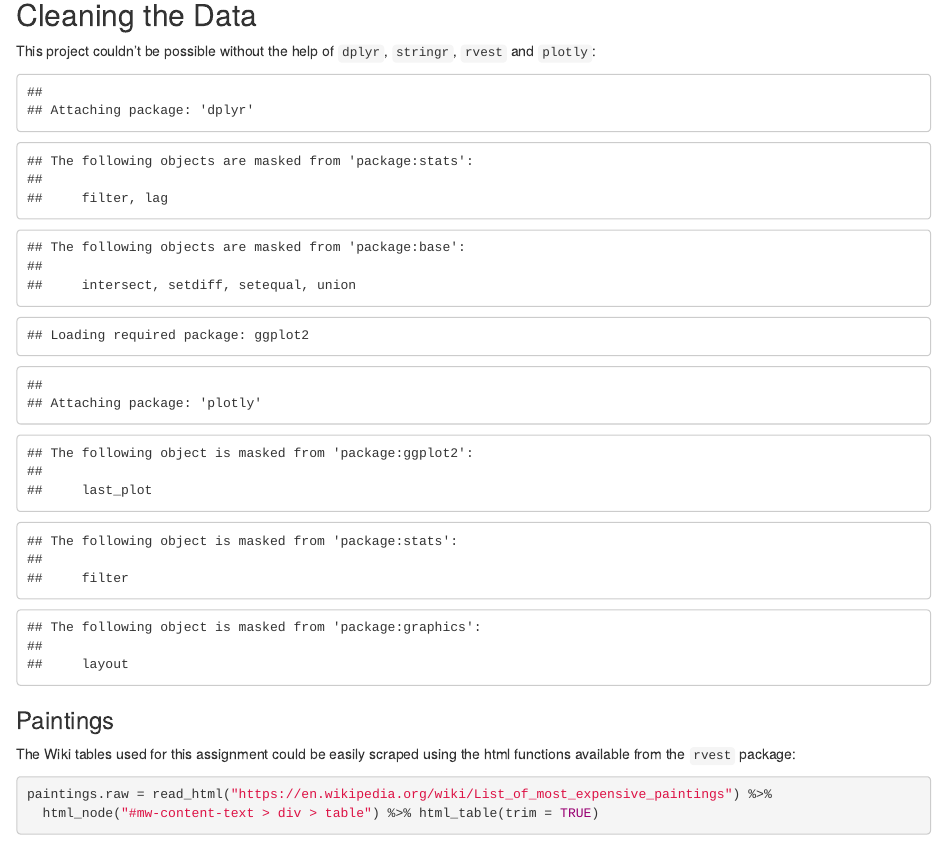
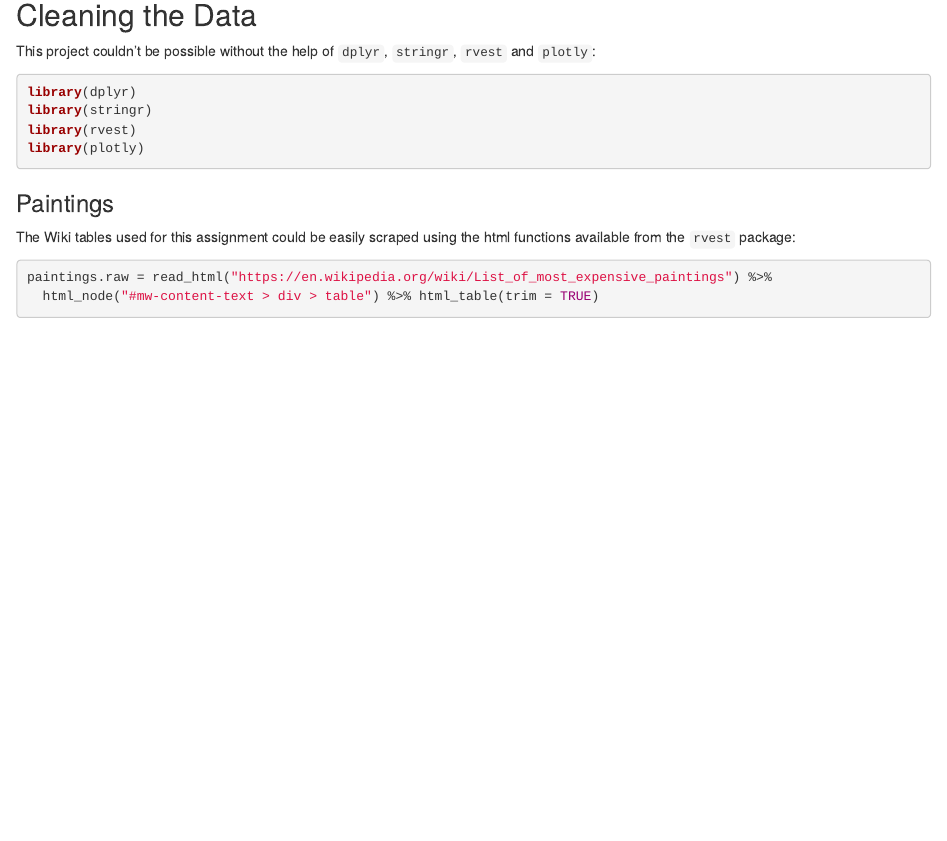
Before and after one commit to aidaylanan/ix_blog, an R Markdown document (content/post/2017-07-17-week-4-data-analysis.Rmd): the page in a window 1100 px wide, from 480 px down. Rendered offline with R 4.5, knitr and Pandoc, with nearby package versions; some code elsewhere in the file could not run offline; common packages that the code uses without loading them are loaded.

Commit message:
fixed some r markdown notation

````diff
--- a/content/post/2017-07-17-week-4-data-analysis.Rmd
+++ b/content/post/2017-07-17-week-4-data-analysis.Rmd
@@ -18,7 +18,7 @@ To learn more about the relationship between types of art and their selling pric
 ## Cleaning the Data
 
 This project couldn't be possible without the help of `dplyr`, `stringr`, `rvest` and `plotly`:
-```{r, echo = F}
+```{r, eval = F}
 library(dplyr)
 library(stringr)
 library(rvest)
````
Also changed, not shown: content/post/2017-07-17-week-4-data-analysis.html.
